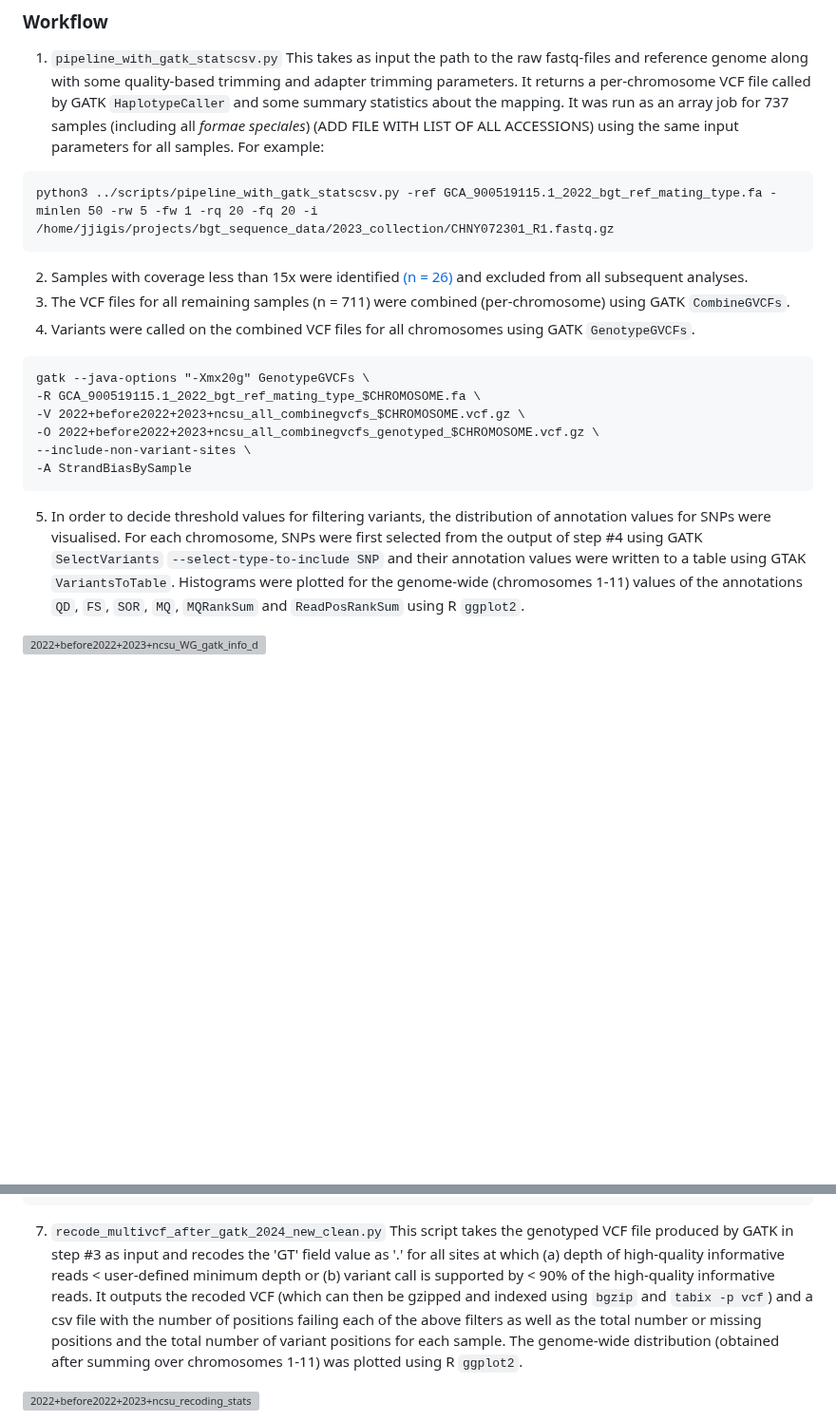
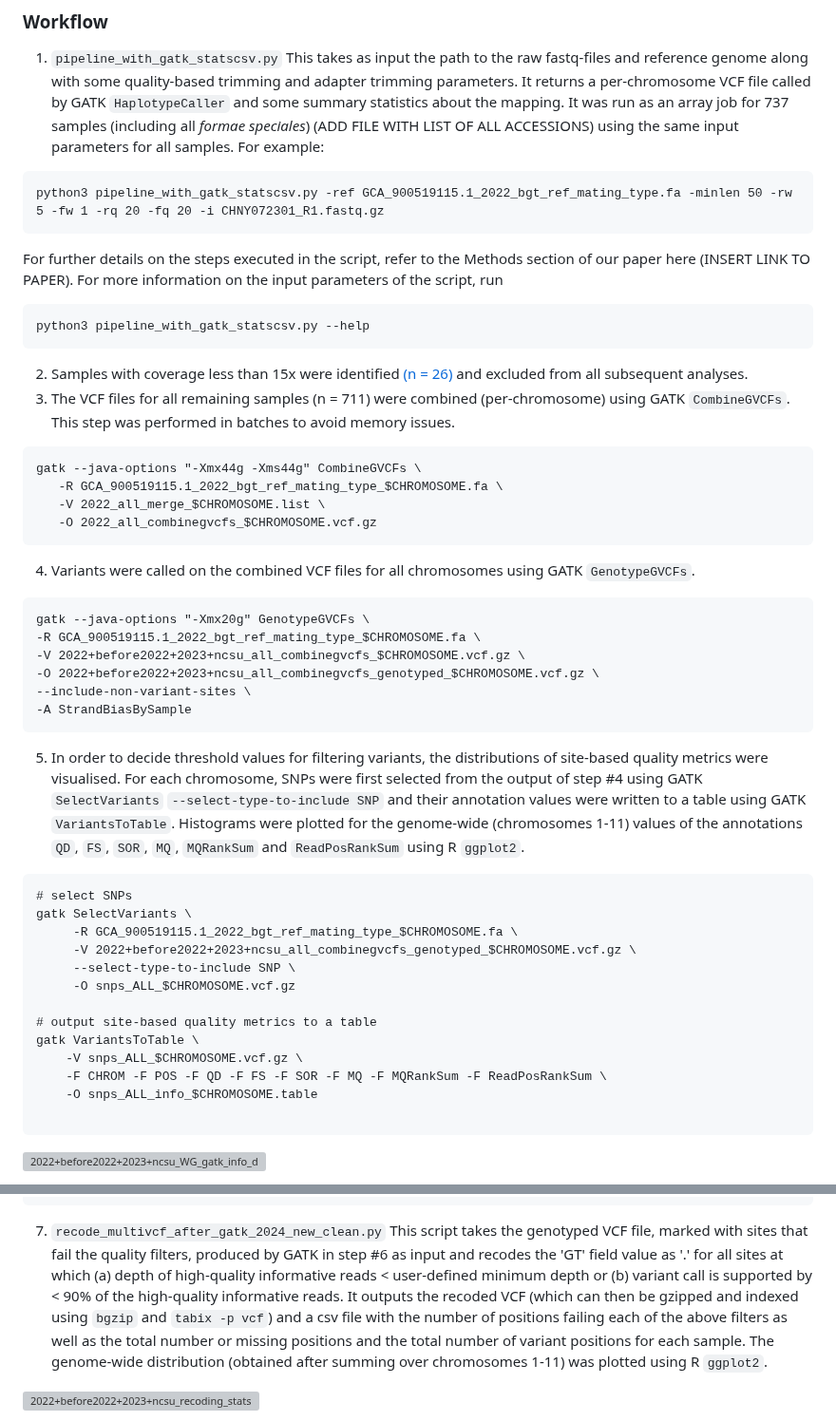
Before and after one commit to fmenardo/Bgt_popgen_Europe_2024, a Markdown page: WGS_pipeline/WGS_pipeline.md, 2 parts joined by grey strips. Shown at 95% size. GitHub-like rendering; blank space fills up the shorter version; grey boxes are pictures that could not be loaded.

````diff
--- a/WGS_pipeline/WGS_pipeline.md
+++ b/WGS_pipeline/WGS_pipeline.md
@@ -17,10 +17,20 @@ The pipeline starts with raw WGS (short) reads and returns a VCF file with all b
 1. `pipeline_with_gatk_statscsv.py`
 This takes as input the path to the raw fastq-files and reference genome along with some quality-based trimming and adapter trimming parameters. It returns a per-chromosome VCF file called by GATK `HaplotypeCaller` and some summary statistics about the mapping. It was run as an array job for 737 samples (including all *formae speciales*) (ADD FILE WITH LIST OF ALL ACCESSIONS) using the same input parameters for all samples. For example:
 ```
-python3 ../scripts/pipeline_with_gatk_statscsv.py -ref GCA_900519115.1_2022_bgt_ref_mating_type.fa -minlen 50 -rw 5 -fw 1 -rq 20 -fq 20 -i /home/jjigis/projects/bgt_sequence_data/2023_collection/CHNY072301_R1.fastq.gz
+python3 pipeline_with_gatk_statscsv.py -ref GCA_900519115.1_2022_bgt_ref_mating_type.fa -minlen 50 -rw 5 -fw 1 -rq 20 -fq 20 -i CHNY072301_R1.fastq.gz
+```
+For further details on the steps executed in the script, refer to the Methods section of our paper here (INSERT LINK TO PAPER). For more information on the input parameters of the script, run
+```
+python3 pipeline_with_gatk_statscsv.py --help
 ```
 2. Samples with coverage less than 15x were identified [(n = 26)](coverage_below_15) and excluded from all subsequent analyses.
-3. The VCF files for all remaining samples (n = 711) were combined (per-chromosome) using GATK `CombineGVCFs`.
+3. The VCF files for all remaining samples (n = 711) were combined (per-chromosome) using GATK `CombineGVCFs`. This step was performed in batches to avoid memory issues.
+```
+gatk --java-options "-Xmx44g -Xms44g" CombineGVCFs \
+   -R GCA_900519115.1_2022_bgt_ref_mating_type_$CHROMOSOME.fa \
+   -V 2022_all_merge_$CHROMOSOME.list \
+   -O 2022_all_combinegvcfs_$CHROMOSOME.vcf.gz
+```
 4. Variants were called on the combined VCF files for all chromosomes using GATK `GenotypeGVCFs`.
 ```
 gatk --java-options "-Xmx20g" GenotypeGVCFs \
@@ -30,7 +40,22 @@ gatk --java-options "-Xmx20g" GenotypeGVCFs \
 --include-non-variant-sites \
 -A StrandBiasBySample
 ```
-5. In order to decide threshold values for filtering variants, the distribution of annotation values for SNPs were visualised. For each chromosome, SNPs were first selected from the output of step #4  using GATK `SelectVariants` `--select-type-to-include SNP` and their annotation values were written to a table using GTAK `VariantsToTable`. Histograms were plotted for the genome-wide (chromosomes 1-11) values of the annotations `QD`, `FS`, `SOR`, `MQ`, `MQRankSum` and `ReadPosRankSum` using R `ggplot2`.
+5. In order to decide threshold values for filtering variants, the distributions of site-based quality metrics were visualised. For each chromosome, SNPs were first selected from the output of step #4  using GATK `SelectVariants` `--select-type-to-include SNP` and their annotation values were written to a table using GATK `VariantsToTable`. Histograms were plotted for the genome-wide (chromosomes 1-11) values of the annotations `QD`, `FS`, `SOR`, `MQ`, `MQRankSum` and `ReadPosRankSum` using R `ggplot2`.
+```
+# select SNPs
+gatk SelectVariants \
+     -R GCA_900519115.1_2022_bgt_ref_mating_type_$CHROMOSOME.fa \
+     -V 2022+before2022+2023+ncsu_all_combinegvcfs_genotyped_$CHROMOSOME.vcf.gz \
+     --select-type-to-include SNP \
+     -O snps_ALL_$CHROMOSOME.vcf.gz
+
+# output site-based quality metrics to a table
+gatk VariantsToTable \
+    -V snps_ALL_$CHROMOSOME.vcf.gz \
+    -F CHROM -F POS -F QD -F FS -F SOR -F MQ -F MQRankSum -F ReadPosRankSum \
+    -O snps_ALL_info_$CHROMOSOME.table
+
+```
 
 ![2022+before2022+2023+ncsu_WG_gatk_info_distr-1](https://github.com/fmenardo/Bgt_popgen_Europe_2024/assets/90404355/8e636ad7-1f92-4808-8250-f6d72ebaeb85)
 
@@ -49,7 +74,7 @@ gatk --java-options "-Xmx4g" VariantFiltration \
    --filter-name "ReadPosRankSumTest5" \
    --filter-expression "ReadPosRankSum < -5.0 || ReadPosRankSum > 5.0"
 ```
-7. `recode_multivcf_after_gatk_2024_new_clean.py` This script takes the genotyped VCF file produced by GATK in step #3 as input and recodes the 'GT' field value as '.' for all sites at which (a) depth of high-quality informative reads < user-defined minimum depth or (b) variant call is supported by < 90% of the high-quality informative reads. It outputs the recoded VCF (which can then be gzipped and indexed using `bgzip` and `tabix -p vcf`) and a csv file with the number of positions failing each of the above filters as well as the total number or missing positions and the total number of variant positions for each sample. The genome-wide distribution (obtained after summing over chromosomes 1-11) was plotted using R `ggplot2`.
+7. `recode_multivcf_after_gatk_2024_new_clean.py` This script takes the genotyped VCF file, marked with sites that fail the quality filters, produced by GATK in step #6 as input and recodes the 'GT' field value as '.' for all sites at which (a) depth of high-quality informative reads < user-defined minimum depth or (b) variant call is supported by < 90% of the high-quality informative reads. It outputs the recoded VCF (which can then be gzipped and indexed using `bgzip` and `tabix -p vcf`) and a csv file with the number of positions failing each of the above filters as well as the total number or missing positions and the total number of variant positions for each sample. The genome-wide distribution (obtained after summing over chromosomes 1-11) was plotted using R `ggplot2`.
 
 ![2022+before2022+2023+ncsu_recoding_stats-1](https://github.com/fmenardo/Bgt_popgen_Europe_2024/assets/90404355/59844197-a2c1-46e0-93e5-da85b9386ce9)
 
````
